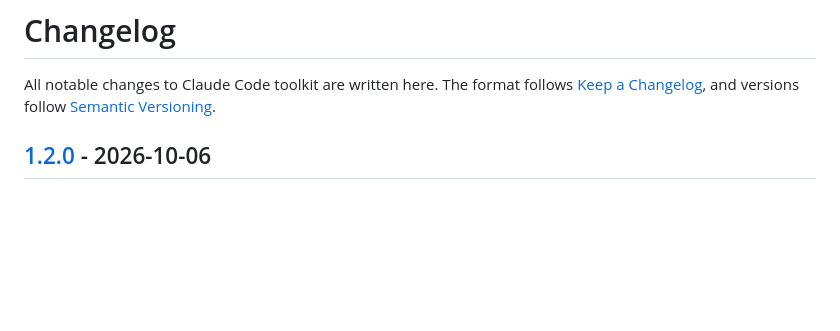
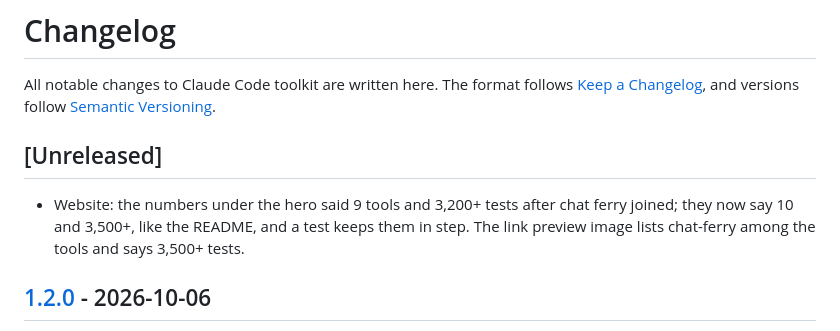
Before and after one commit to nrzz/claude-code-toolkit, a Markdown page: CHANGELOG.md, the part around the change. Drawn GitHub-style; blank space fills up the shorter version.

```diff
--- a/CHANGELOG.md
+++ b/CHANGELOG.md
@@ -1,6 +1,10 @@
 # Changelog
 
 All notable changes to Claude Code toolkit are written here. The format follows [Keep a Changelog](https://keepachangelog.com/en/1.1.0/), and versions follow [Semantic Versioning](https://semver.org/).
+
+## [Unreleased]
+
+- Website: the numbers under the hero said 9 tools and 3,200+ tests after chat ferry joined; they now say 10 and 3,500+, like the README, and a test keeps them in step. The link preview image lists chat-ferry among the tools and says 3,500+ tests.
 
 ## [1.2.0] - 2026-10-06
 
```
Also changed, not shown: docs/og.png, 2 other files.
